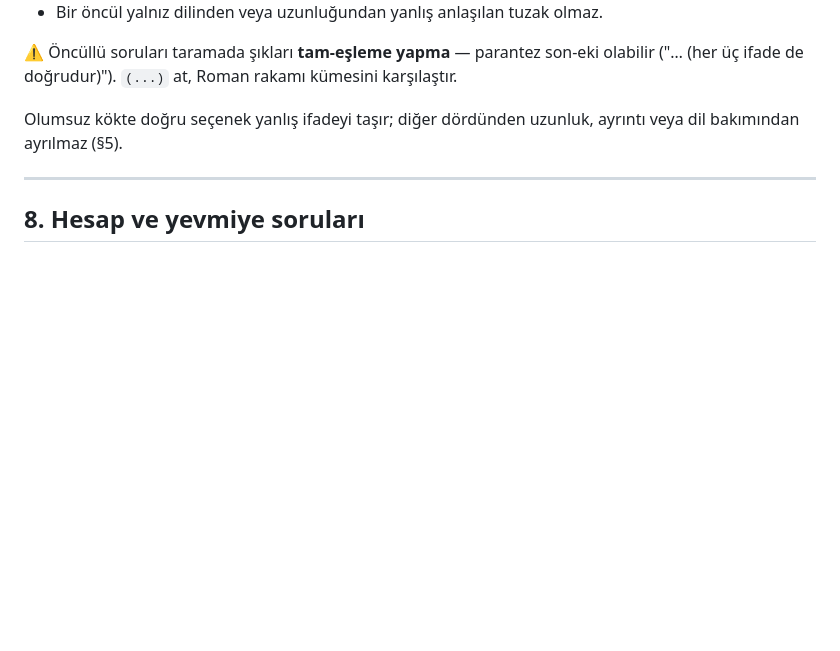
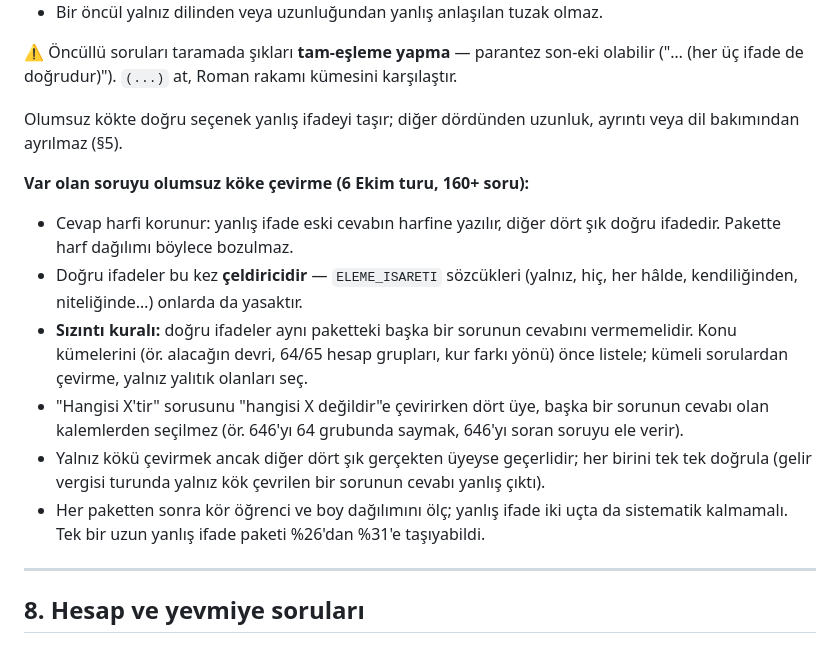
Before and after one commit to hasanyavuz446/sgs-pratik-icerik, a Markdown page: tools/sgs/URETIM_KURALLARI.md, the part around the change. Rendered like a GitHub page; blank space fills up the shorter version.

Commit message:
Kurallar ve durum raporu: olumsuz köke çevirme reçetesi, 6 Ekim turu
Co-Authored-By: Claude Opus 5.5 <noreply@anthropic.com>

```diff
--- a/tools/sgs/URETIM_KURALLARI.md
+++ b/tools/sgs/URETIM_KURALLARI.md
@@ -708,6 +708,24 @@ sınıflandırmayı gerektiriyorsa kullanılır.
 Olumsuz kökte doğru seçenek yanlış ifadeyi taşır; diğer dördünden uzunluk, ayrıntı
 veya dil bakımından ayrılmaz (§5).
 
+**Var olan soruyu olumsuz köke çevirme (6 Ekim turu, 160+ soru):**
+
+- Cevap harfi korunur: yanlış ifade eski cevabın harfine yazılır, diğer dört şık
+  doğru ifadedir. Pakette harf dağılımı böylece bozulmaz.
+- Doğru ifadeler bu kez **çeldiricidir** — `ELEME_ISARETI` sözcükleri (yalnız, hiç,
+  her hâlde, kendiliğinden, niteliğinde…) onlarda da yasaktır.
+- **Sızıntı kuralı:** doğru ifadeler aynı paketteki başka bir sorunun cevabını
+  vermemelidir. Konu kümelerini (ör. alacağın devri, 64/65 hesap grupları, kur farkı
+  yönü) önce listele; kümeli sorulardan çevirme, yalnız yalıtık olanları seç.
+- "Hangisi X'tir" sorusunu "hangisi X değildir"e çevirirken dört üye, başka bir
+  sorunun cevabı olan kalemlerden seçilmez (ör. 646'yı 64 grubunda saymak, 646'yı
+  soran soruyu ele verir).
+- Yalnız kökü çevirmek ancak diğer dört şık gerçekten üyeyse geçerlidir; her birini
+  tek tek doğrula (gelir vergisi turunda yalnız kök çevrilen bir sorunun cevabı
+  yanlış çıktı).
+- Her paketten sonra kör öğrenci ve boy dağılımını ölç; yanlış ifade iki uçta da
+  sistematik kalmamalı. Tek bir uzun yanlış ifade paketi %26'dan %31'e taşıyabildi.
+
 ---
 
 ## 8. Hesap ve yevmiye soruları
```
Also changed, not shown: reports/SGS_ICERIK_TEMIZLIK_DURUMU.md (+16 -1 lines).
